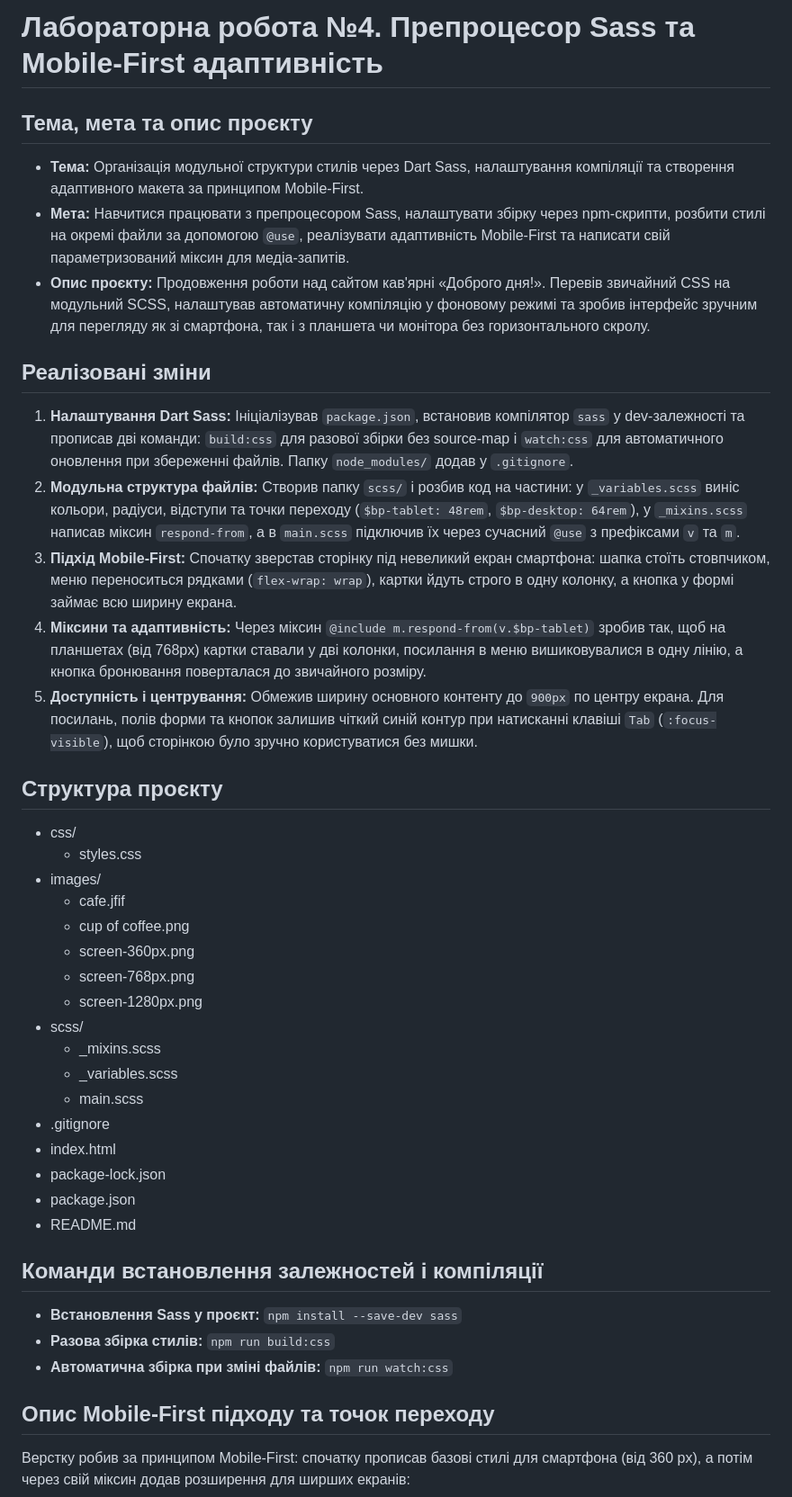
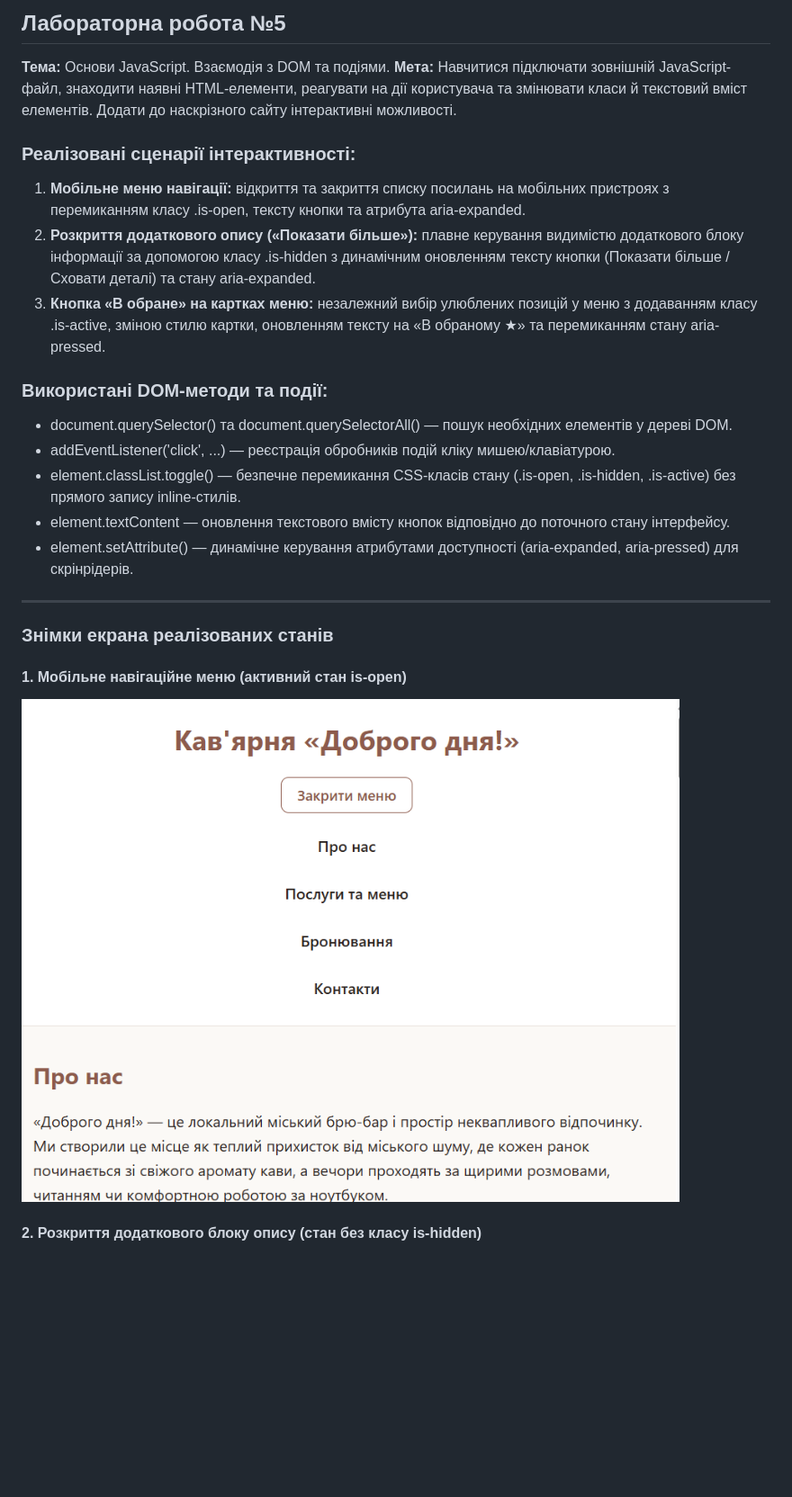
Before and after one commit to dimontttt/WEB_labs_2026, a Markdown page: README.md, the part around the change printed below. Shown: that part at 90% size. GitHub-like rendering; pictures changed too: images/lab5-menu.png (added); blank space fills up the shorter version.

Commit message:
docs: update README for lab 5

```diff
--- a/README.md
+++ b/README.md
@@ -1,49 +1,29 @@
-# Лабораторна робота №4. Препроцесор Sass та Mobile-First адаптивність
+## Лабораторна робота №5
 
-## Тема, мета та опис проєкту
+**Тема:** Основи JavaScript. Взаємодія з DOM та подіями.
+**Мета:** Навчитися підключати зовнішній JavaScript-файл, знаходити наявні HTML-елементи, реагувати на дії користувача та змінювати класи й текстовий вміст елементів. Додати до наскрізного сайту інтерактивні можливості.
 
-- **Тема:** Організація модульної структури стилів через Dart Sass, налаштування компіляції та створення адаптивного макета за принципом Mobile-First.
-- **Мета:** Навчитися працювати з препроцесором Sass, налаштувати збірку через npm-скрипти, розбити стилі на окремі файли за допомогою `@use`, реалізувати адаптивність Mobile-First та написати свій параметризований міксин для медіа-запитів.
-- **Опис проєкту:** Продовження роботи над сайтом кав'ярні «Доброго дня!». Перевів звичайний CSS на модульний SCSS, налаштував автоматичну компіляцію у фоновому режимі та зробив інтерфейс зручним для перегляду як зі смартфона, так і з планшета чи монітора без горизонтального скролу.
+### Реалізовані сценарії інтерактивності:
 
-## Реалізовані зміни
+1. **Мобільне меню навігації:** відкриття та закриття списку посилань на мобільних пристроях з перемиканням класу .is-open, тексту кнопки та атрибута aria-expanded.
+2. **Розкриття додаткового опису («Показати більше»):** плавне керування видимістю додаткового блоку інформації за допомогою класу .is-hidden з динамічним оновленням тексту кнопки (Показати більше / Сховати деталі) та стану aria-expanded.
+3. **Кнопка «В обране» на картках меню:** незалежний вибір улюблених позицій у меню з додаванням класу .is-active, зміною стилю картки, оновленням тексту на «В обраному ★» та перемиканням стану aria-pressed.
 
-1. **Налаштування Dart Sass:** Ініціалізував `package.json`, встановив компілятор `sass` у dev-залежності та прописав дві команди: `build:css` для разової збірки без source-map і `watch:css` для автоматичного оновлення при збереженні файлів. Папку `node_modules/` додав у `.gitignore`.
-2. **Модульна структура файлів:** Створив папку `scss/` і розбив код на частини: у `_variables.scss` виніс кольори, радіуси, відступи та точки переходу (`$bp-tablet: 48rem`, `$bp-desktop: 64rem`), у `_mixins.scss` написав міксин `respond-from`, а в `main.scss` підключив їх через сучасний `@use` з префіксами `v` та `m`.
-3. **Підхід Mobile-First:** Спочатку зверстав сторінку під невеликий екран смартфона: шапка стоїть стовпчиком, меню переноситься рядками (`flex-wrap: wrap`), картки йдуть строго в одну колонку, а кнопка у формі займає всю ширину екрана.
-4. **Міксини та адаптивність:** Через міксин `@include m.respond-from(v.$bp-tablet)` зробив так, щоб на планшетах (від 768px) картки ставали у дві колонки, посилання в меню вишиковувалися в одну лінію, а кнопка бронювання поверталася до звичайного розміру.
-5. **Доступність і центрування:** Обмежив ширину основного контенту до `900px` по центру екрана. Для посилань, полів форми та кнопок залишив чіткий синій контур при натисканні клавіші `Tab` (`:focus-visible`), щоб сторінкою було зручно користуватися без мишки.
+### Використані DOM-методи та події:
 
-## Структура проєкту
+- document.querySelector() та document.querySelectorAll() — пошук необхідних елементів у дереві DOM.
+- addEventListener('click', ...) — реєстрація обробників подій кліку мишею/клавіатурою.
+- element.classList.toggle() — безпечне перемикання CSS-класів стану (.is-open, .is-hidden, .is-active) без прямого запису inline-стилів.
+- element.textContent — оновлення текстового вмісту кнопок відповідно до поточного стану інтерфейсу.
+- element.setAttribute() — динамічне керування атрибутами доступності (aria-expanded, aria-pressed) для скрінрідерів.
 
-- css/
-  - styles.css
-- images/
-  - cafe.jfif
-  - cup of coffee.png
-  - screen-360px.png
-  - screen-768px.png
-  - screen-1280px.png
-- scss/
-  - \_mixins.scss
-  - \_variables.scss
-  - main.scss
-- .gitignore
-- index.html
-- package-lock.json
-- package.json
-- README.md
+---
 
-## Команди встановлення залежностей і компіляції
+### Знімки екрана реалізованих станів
 
-- **Встановлення Sass у проєкт:**
-  `npm install --save-dev sass`
-- **Разова збірка стилів:**
-  `npm run build:css`
-- **Автоматична збірка при зміні файлів:**
-  `npm run watch:css`
+#### 1. Мобільне навігаційне меню (активний стан is-open)
 
-## Опис Mobile-First підходу та точок переходу
+![Мобільне меню](images/lab5-menu.png)
 
-Верстку робив за принципом Mobile-First: спочатку прописав базові стилі для смартфона (від 360 px), а потім через свій міксин додав розширення для ширших екранів:
+#### 2. Розкриття додаткового блоку опису (стан без класу is-hidden)
 
```
Also changed, not shown: other parts of README.md (+8 -24 lines), images/lab5-details.png (added), images/lab5-favorites.png (added).
